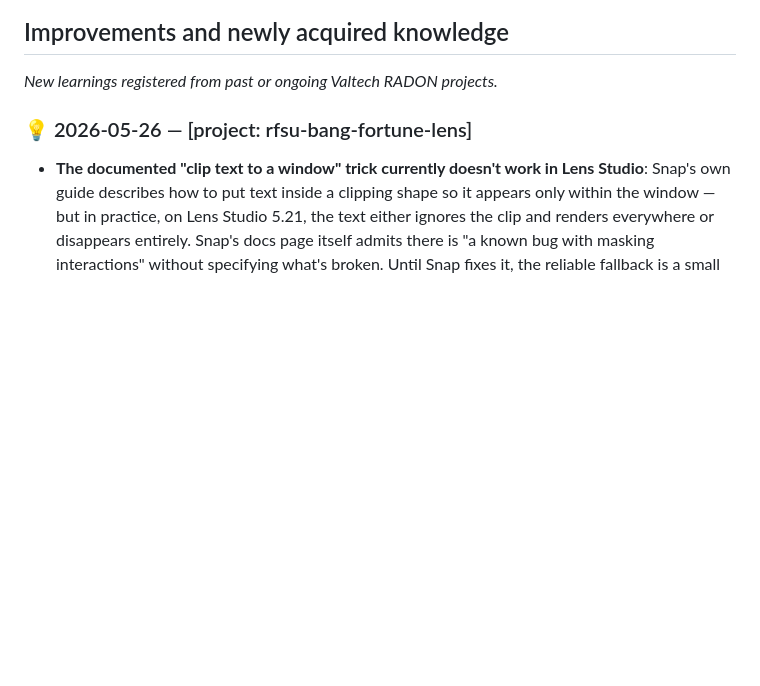
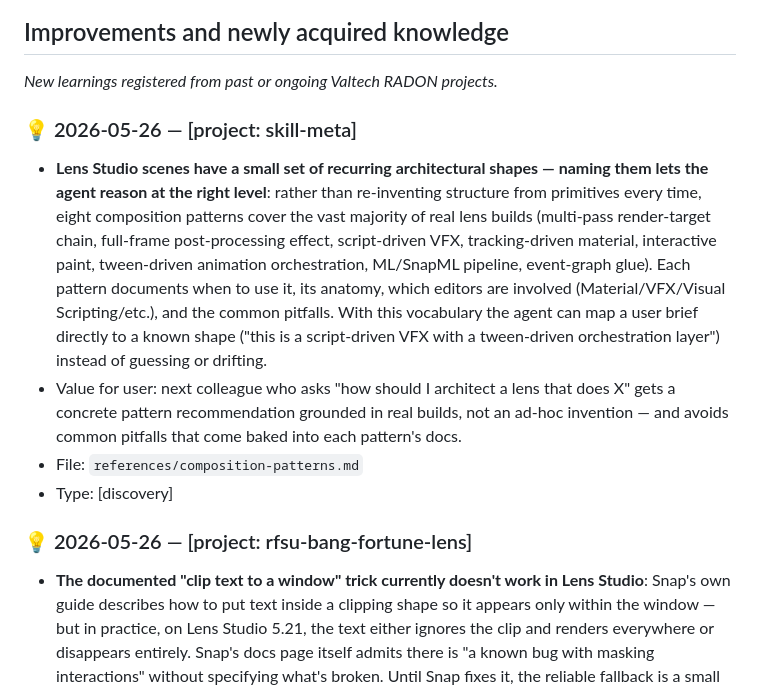
Before and after one commit to niklazhallberg/valtech-radon-lens-studio-skill, a Markdown page: CHANGELOG.md, the part around the change. Rendered like a GitHub page; blank space fills up the shorter version.

```diff
--- a/CHANGELOG.md
+++ b/CHANGELOG.md
@@ -18,6 +18,12 @@ but adapted for skill evolution rather than a software API.
 ## Improvements and newly acquired knowledge
 
 _New learnings registered from past or ongoing Valtech RADON projects._
+
+### 💡 2026-05-26 — [project: skill-meta]
+- **Lens Studio scenes have a small set of recurring architectural shapes — naming them lets the agent reason at the right level**: rather than re-inventing structure from primitives every time, eight composition patterns cover the vast majority of real lens builds (multi-pass render-target chain, full-frame post-processing effect, script-driven VFX, tracking-driven material, interactive paint, tween-driven animation orchestration, ML/SnapML pipeline, event-graph glue). Each pattern documents when to use it, its anatomy, which editors are involved (Material/VFX/Visual Scripting/etc.), and the common pitfalls. With this vocabulary the agent can map a user brief directly to a known shape ("this is a script-driven VFX with a tween-driven orchestration layer") instead of guessing or drifting.
+- Value for user: next colleague who asks "how should I architect a lens that does X" gets a concrete pattern recommendation grounded in real builds, not an ad-hoc invention — and avoids common pitfalls that come baked into each pattern's docs.
+- File: `references/composition-patterns.md`
+- Type: [discovery]
 
 ### 💡 2026-05-26 — [project: rfsu-bang-fortune-lens]
 - **The documented "clip text to a window" trick currently doesn't work in Lens Studio**: Snap's own guide describes how to put text inside a clipping shape so it appears only within the window — but in practice, on Lens Studio 5.21, the text either ignores the clip and renders everywhere or disappears entirely. Snap's docs page itself admits there is "a known bug with masking interactions" without specifying what's broken. Until Snap fixes it, the reliable fallback is a small per-frame script that toggles each text's visibility based on whether its full extent fits inside the intended window.
```
Also changed, not shown: references/composition-patterns.md (added, +253 -0 lines).
